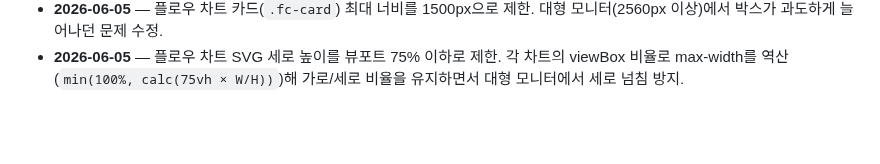
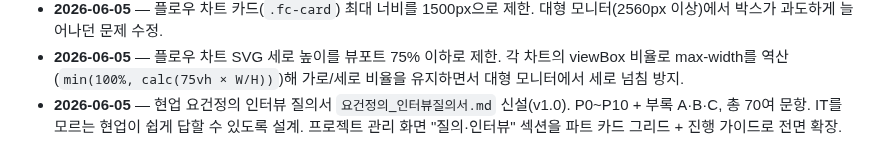
Before and after one commit to siche7-iu/asset, a Markdown page: CLAUDE.md, the part around the change. Drawn GitHub-style; blank space fills up the shorter version.

Commit message:
CLAUDE.md 작업 로그 반영

```diff
--- a/CLAUDE.md
+++ b/CLAUDE.md
@@ -197,3 +197,4 @@ TODO.md           다음에 할 일 목록(체크리스트).
 - **2026-06-05** — 프로젝트 관리 추진 일정 타임라인에 "대시보드 화면 오픈 ('26.10)" 마일스톤 추가. 전산개발·단위테스트 이후, 통합테스트·1차 OPEN 이전에 초록 강조(pj-tl-open) 스텝으로 삽입. `.pj-tl-date` CSS 클래스(작은 날짜 라벨) 신설.
 - **2026-06-05** — 플로우 차트 카드(`.fc-card`) 최대 너비를 1500px으로 제한. 대형 모니터(2560px 이상)에서 박스가 과도하게 늘어나던 문제 수정.
 - **2026-06-05** — 플로우 차트 SVG 세로 높이를 뷰포트 75% 이하로 제한. 각 차트의 viewBox 비율로 max-width를 역산(`min(100%, calc(75vh × W/H))`)해 가로/세로 비율을 유지하면서 대형 모니터에서 세로 넘침 방지.
+- **2026-06-05** — 현업 요건정의 인터뷰 질의서 `요건정의_인터뷰질의서.md` 신설(v1.0). P0~P10 + 부록 A·B·C, 총 70여 문항. IT를 모르는 현업이 쉽게 답할 수 있도록 설계. 프로젝트 관리 화면 "질의·인터뷰" 섹션을 파트 카드 그리드 + 진행 가이드로 전면 확장.
```
